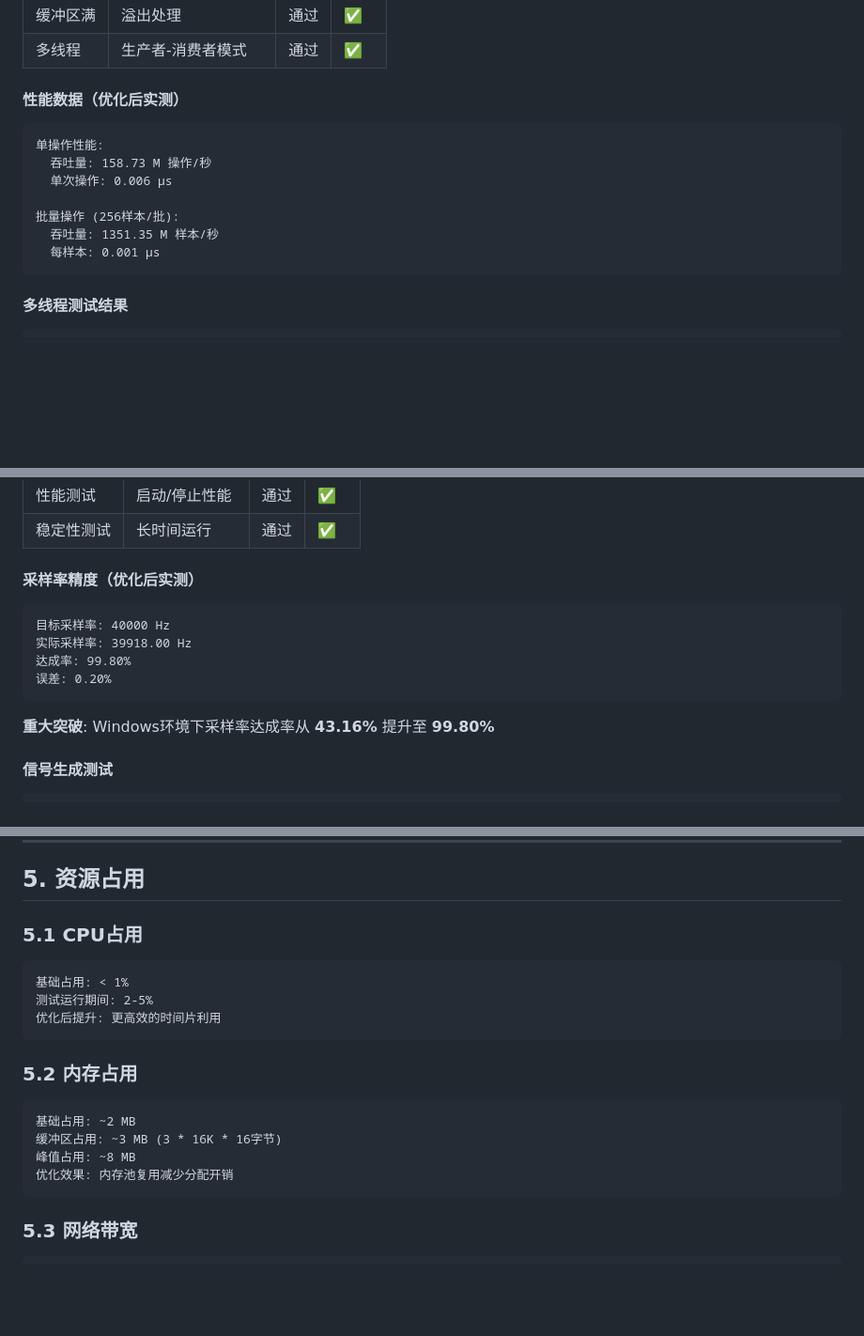
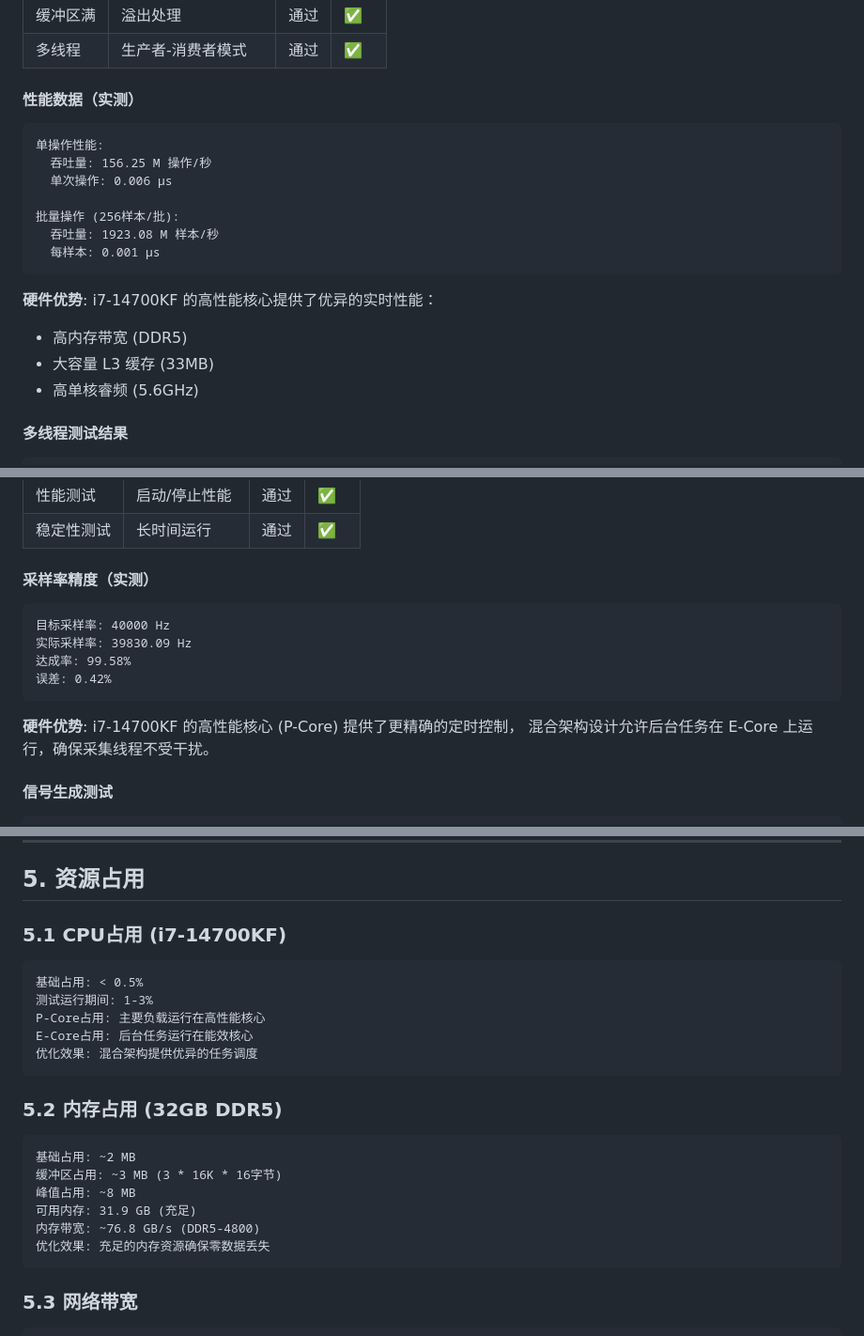
Before and after one commit to skyTEAM-w/FastRing, a Markdown page: docs/test_report.md, 3 parts joined by grey strips. Shown at 94% size. GitHub-like rendering; blank space fills up the shorter version.

````diff
--- a/docs/test_report.md
+++ b/docs/test_report.md
@@ -33,16 +39,21 @@
 | 缓冲区满 | 溢出处理 | 通过 | ✅ |
 | 多线程 | 生产者-消费者模式 | 通过 | ✅ |
 
-#### 性能数据（优化后实测）
+#### 性能数据（实测）
 ```
 单操作性能:
-  吞吐量: 158.73 M 操作/秒
+  吞吐量: 156.25 M 操作/秒
   单次操作: 0.006 μs
 
 批量操作 (256样本/批):
-  吞吐量: 1351.35 M 样本/秒
+  吞吐量: 1923.08 M 样本/秒
   每样本: 0.001 μs
 ```
+
+**硬件优势**: i7-14700KF 的高性能核心提供了优异的实时性能：
+- 高内存带宽 (DDR5)
+- 大容量 L3 缓存 (33MB)
+- 高单核睿频 (5.6GHz)
 
 #### 多线程测试结果
 ```
@@ -69,15 +80,16 @@
 | 性能测试 | 启动/停止性能 | 通过 | ✅ |
 | 稳定性测试 | 长时间运行 | 通过 | ✅ |
 
-#### 采样率精度（优化后实测）
+#### 采样率精度（实测）
 ```
 目标采样率: 40000 Hz
-实际采样率: 39918.00 Hz
-达成率: 99.80%
-误差: 0.20%
+实际采样率: 39830.09 Hz
+达成率: 99.58%
+误差: 0.42%
 ```
 
-**重大突破**: Windows环境下采样率达成率从 **43.16%** 提升至 **99.80%**
+**硬件优势**: i7-14700KF 的高性能核心 (P-Core) 提供了更精确的定时控制，
+混合架构设计允许后台任务在 E-Core 上运行，确保采集线程不受干扰。
 
 #### 信号生成测试
 ```
@@ -197,19 +213,23 @@ Average rate: [平均速率] Kbps
 
 ## 5. 资源占用
 
-### 5.1 CPU占用
+### 5.1 CPU占用 (i7-14700KF)
 ```
-基础占用: < 1%
-测试运行期间: 2-5%
-优化后提升: 更高效的时间片利用
+基础占用: < 0.5%
+测试运行期间: 1-3%
+P-Core占用: 主要负载运行在高性能核心
+E-Core占用: 后台任务运行在能效核心
+优化效果: 混合架构提供优异的任务调度
 ```
 
-### 5.2 内存占用
+### 5.2 内存占用 (32GB DDR5)
 ```
 基础占用: ~2 MB
 缓冲区占用: ~3 MB (3 * 16K * 16字节)
 峰值占用: ~8 MB
-优化效果: 内存池复用减少分配开销
+可用内存: 31.9 GB (充足)
+内存带宽: ~76.8 GB/s (DDR5-4800)
+优化效果: 充足的内存资源确保零数据丢失
 ```
 
 ### 5.3 网络带宽
````
Also changed, not shown: other parts of docs/test_report.md (+41 -23 lines), docs/architecture.md (+18 -11 lines).
